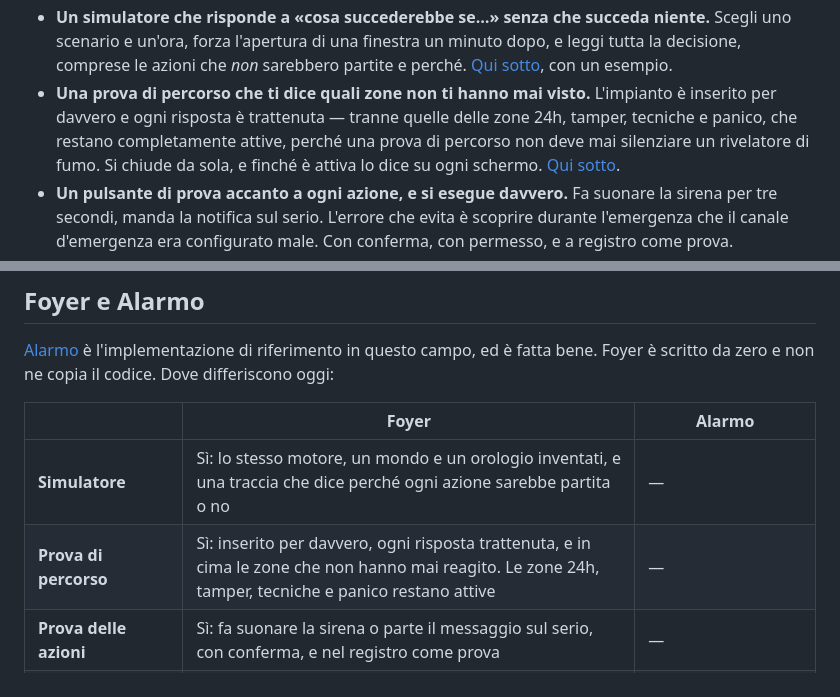
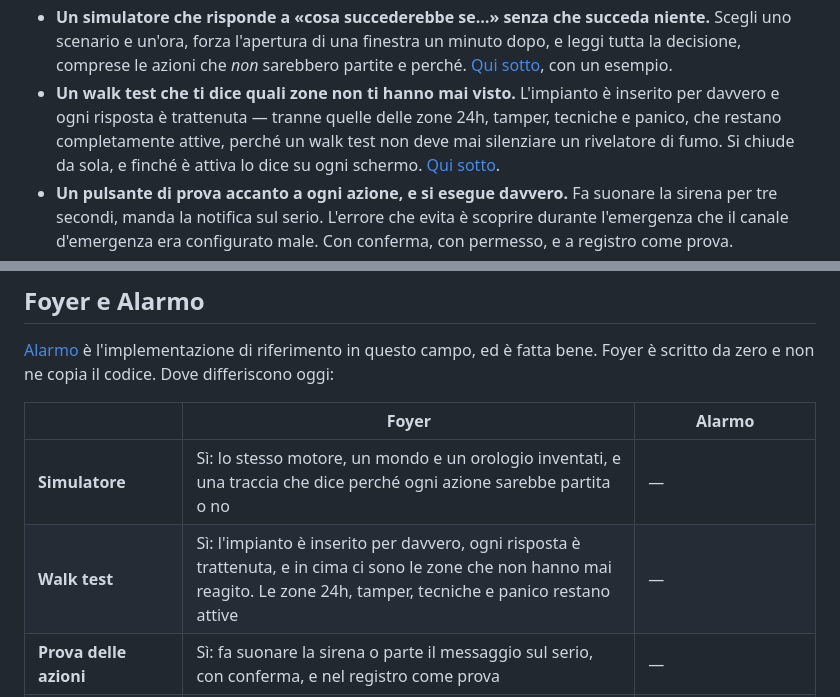
Before and after one commit to foyer-labs/Foyer-Home-Defender, a Markdown page: README.it.md, 2 parts joined by grey strips. Drawn GitHub-style.

```diff
--- a/README.it.md
+++ b/README.it.md
@@ -94,10 +94,10 @@ oggi è la scelta prudente.
   minuto dopo, e leggi tutta la decisione, comprese le azioni che *non*
   sarebbero partite e perché. [Qui sotto](#chiedere-cosa-succederebbe-senza-che-succeda-niente),
   con un esempio.
-- **Una prova di percorso che ti dice quali zone non ti hanno mai visto.**
+- **Un walk test che ti dice quali zone non ti hanno mai visto.**
   L'impianto è inserito per davvero e ogni risposta è trattenuta — tranne
   quelle delle zone 24h, tamper, tecniche e panico, che restano completamente
-  attive, perché una prova di percorso non deve mai silenziare un rivelatore
+  attive, perché un walk test non deve mai silenziare un rivelatore
   di fumo. Si chiude da sola, e finché è attiva lo dice su ogni schermo.
   [Qui sotto](#camminare-per-casa-e-premere-il-pulsante).
 - **Un pulsante di prova accanto a ogni azione, e si esegue davvero.** Fa
@@ -364,7 +370,7 @@ copia il codice. Dove differiscono oggi:
 | | Foyer | Alarmo |
 |---|---|---|
 | **Simulatore** | Sì: lo stesso motore, un mondo e un orologio inventati, e una traccia che dice perché ogni azione sarebbe partita o no | — |
-| **Prova di percorso** | Sì: inserito per davvero, ogni risposta trattenuta, e in cima le zone che non hanno mai reagito. Le zone 24h, tamper, tecniche e panico restano attive | — |
+| **Walk test** | Sì: l'impianto è inserito per davvero, ogni risposta è trattenuta, e in cima ci sono le zone che non hanno mai reagito. Le zone 24h, tamper, tecniche e panico restano attive | — |
 | **Prova delle azioni** | Sì: fa suonare la sirena o parte il messaggio sul serio, con conferma, e nel registro come prova | — |
 | **Scenari di inserimento** | Quanti ne vuoi, ciascuno inserisce un insieme di aree scelto | Le quattro modalità fisse di Home Assistant |
 | **Aree con stato indipendente** | Sì: un `alarm_control_panel` ciascuna, più una centrale | Una centrale sola, sensori raggruppati per modalità |
```
Also changed, not shown: other parts of README.it.md (+21 -15 lines), README.md (+13 -7 lines), docs/screenshots/card-keypad-en.png, docs/screenshots/card-keypad-it.png, docs/screenshots/panel-walktest-en.png (added), docs/screenshots/panel-walktest-it.png (added), 4 other files.
